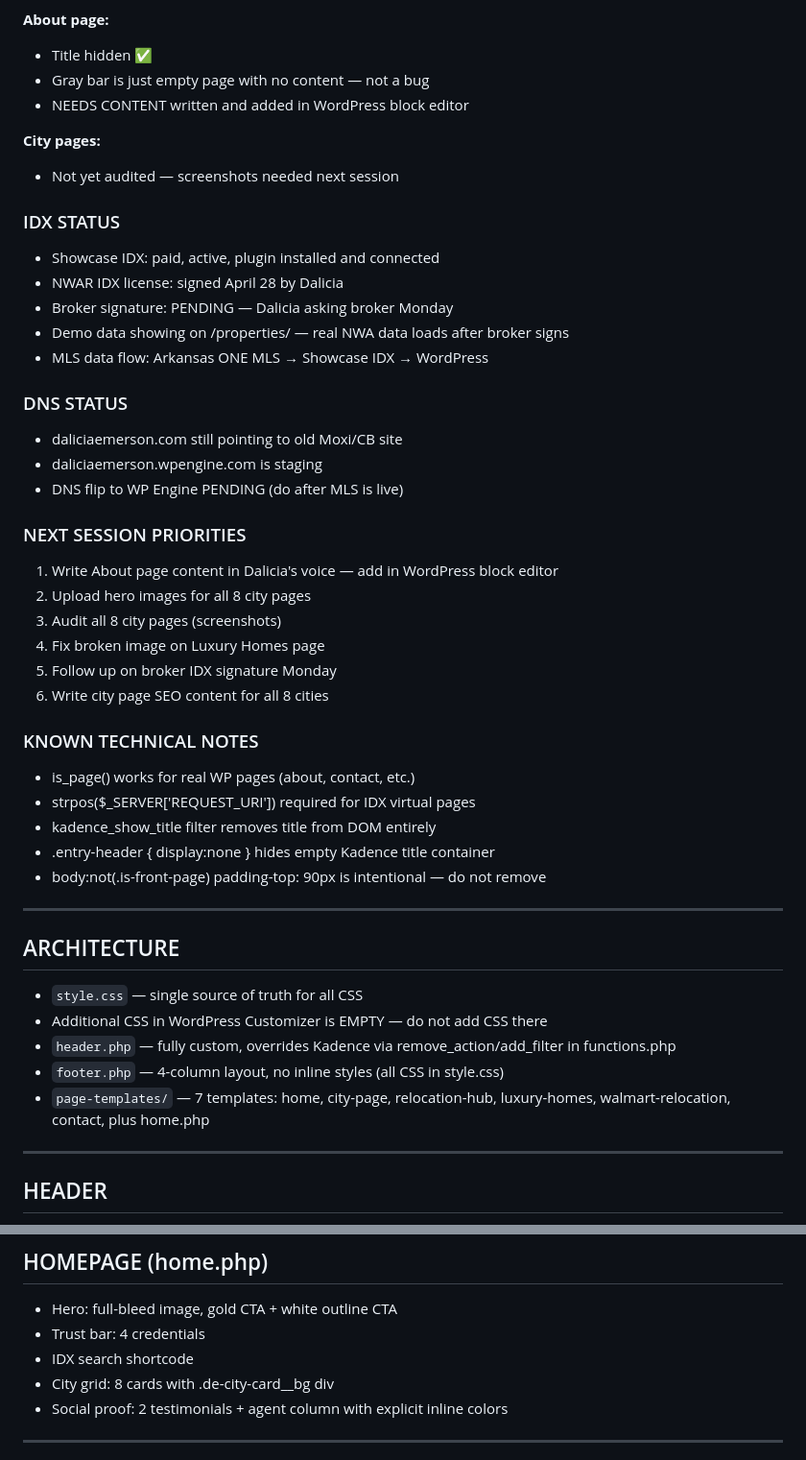
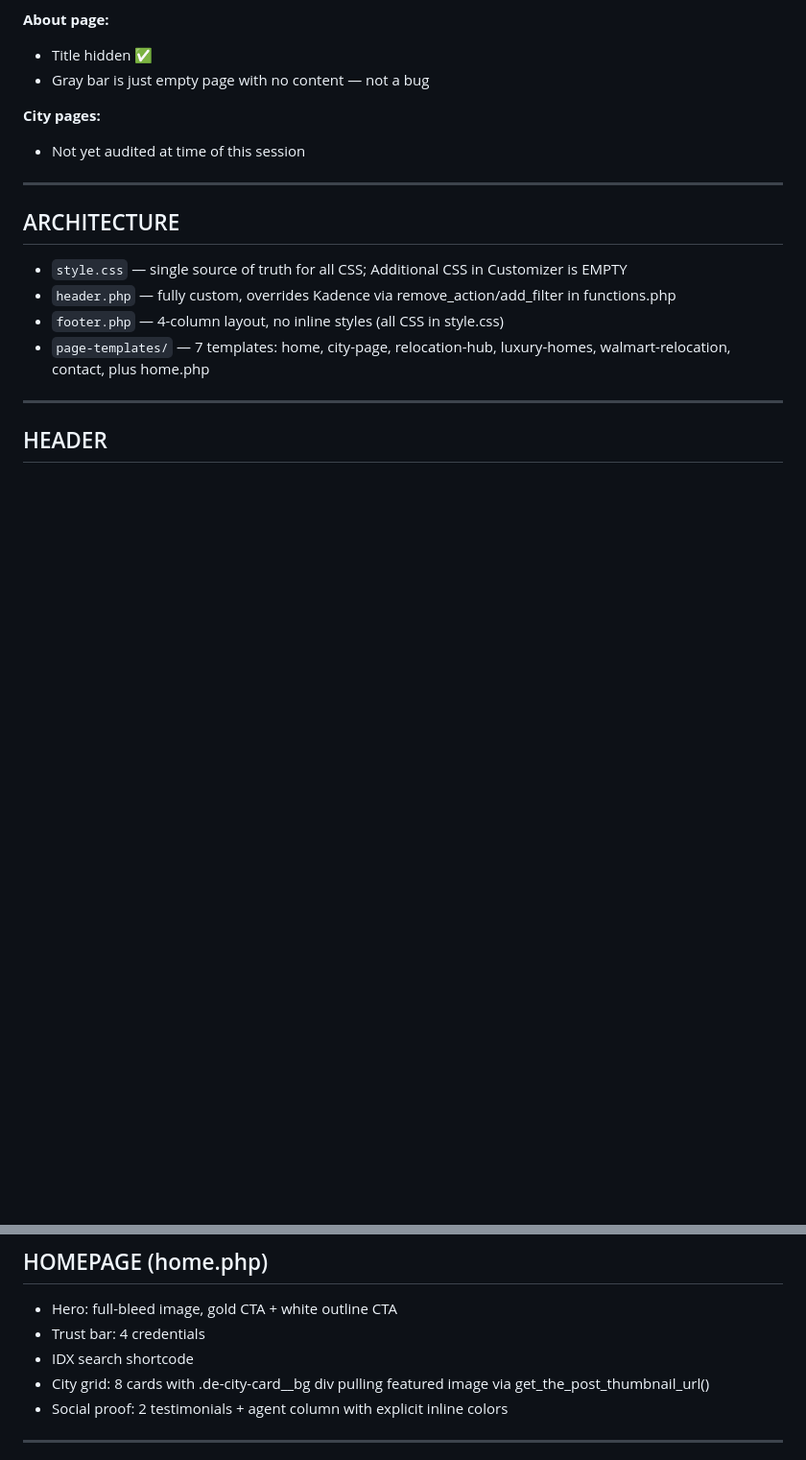
Before and after one commit to daliciaemerson/dalicia-emerson-theme, a Markdown page: PROJECT_NOTES.md, 2 parts joined by grey strips. Shown at 96% size. Rendered like a GitHub page; blank space fills up the shorter version.

Commit message:
Reorganize PROJECT_NOTES — Session 4, clean to-do list, remove stale priorities

```diff
--- a/PROJECT_NOTES.md
+++ b/PROJECT_NOTES.md
@@ -116,43 +115,14 @@
 **About page:**
 - Title hidden ✅
 - Gray bar is just empty page with no content — not a bug
-- NEEDS CONTENT written and added in WordPress block editor
 
 **City pages:**
-- Not yet audited — screenshots needed next session
-
-### IDX STATUS
-- Showcase IDX: paid, active, plugin installed and connected
-- NWAR IDX license: signed April 28 by Dalicia
-- Broker signature: PENDING — Dalicia asking broker Monday
-- Demo data showing on /properties/ — real NWA data loads after broker signs
-- MLS data flow: Arkansas ONE MLS → Showcase IDX → WordPress
-
-### DNS STATUS
-- daliciaemerson.com still pointing to old Moxi/CB site
-- daliciaemerson.wpengine.com is staging
-- DNS flip to WP Engine PENDING (do after MLS is live)
-
-### NEXT SESSION PRIORITIES
-1. Write About page content in Dalicia's voice — add in WordPress block editor
-2. Upload hero images for all 8 city pages
-3. Audit all 8 city pages (screenshots)
-4. Fix broken image on Luxury Homes page
-5. Follow up on broker IDX signature Monday
-6. Write city page SEO content for all 8 cities
-
-### KNOWN TECHNICAL NOTES
-- is_page() works for real WP pages (about, contact, etc.)
-- strpos($_SERVER['REQUEST_URI']) required for IDX virtual pages
-- kadence_show_title filter removes title from DOM entirely
-- .entry-header { display:none } hides empty Kadence title container
-- body:not(.is-front-page) padding-top: 90px is intentional — do not remove
+- Not yet audited at time of this session
 
 ---
 
 ## ARCHITECTURE
-- `style.css` — single source of truth for all CSS
-- Additional CSS in WordPress Customizer is EMPTY — do not add CSS there
+- `style.css` — single source of truth for all CSS; Additional CSS in Customizer is EMPTY
 - `header.php` — fully custom, overrides Kadence via remove_action/add_filter in functions.php
 - `footer.php` — 4-column layout, no inline styles (all CSS in style.css)
 - `page-templates/` — 7 templates: home, city-page, relocation-hub, luxury-homes, walmart-relocation, contact, plus home.php
@@ -182,7 +152,7 @@
 - Hero: full-bleed image, gold CTA + white outline CTA
 - Trust bar: 4 credentials
 - IDX search shortcode
-- City grid: 8 cards with .de-city-card__bg div
+- City grid: 8 cards with .de-city-card__bg div pulling featured image via get_the_post_thumbnail_url()
 - Social proof: 2 testimonials + agent column with explicit inline colors
 
 ---
```
Also changed, not shown: other parts of PROJECT_NOTES.md (+28 -46 lines).
